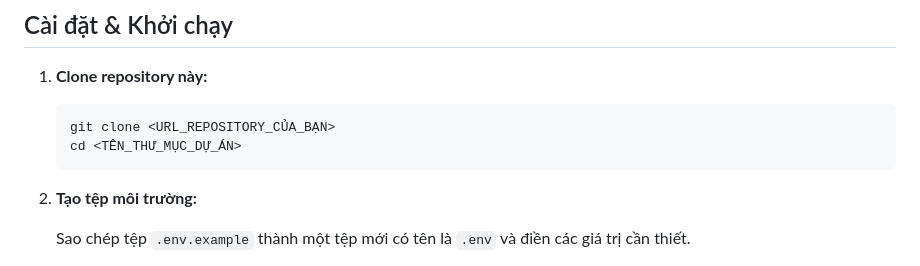
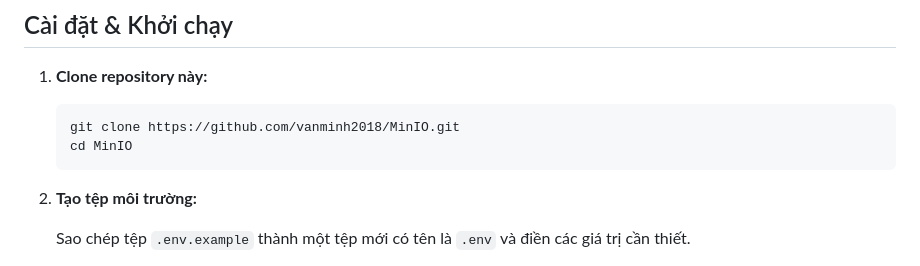
Before and after one commit to vanminh2018/MinIO, a Markdown page: README.md, the part around the change. Rendered like a GitHub page.

Commit message:
docs: update repository URL and directory name in setup instructions

````diff
--- a/README.md
+++ b/README.md
@@ -24,8 +24,8 @@ API này cung cấp một giao diện để tải lên và xóa các tệp từ
 1.  **Clone repository này:**
 
     ```bash
-    git clone <URL_REPOSITORY_CỦA_BẠN>
-    cd <TÊN_THƯ_MỤC_DỰ_ÁN>
+    git clone https://github.com/vanminh2018/MinIO.git
+    cd MinIO
     ```
 
 2.  **Tạo tệp môi trường:**
````
